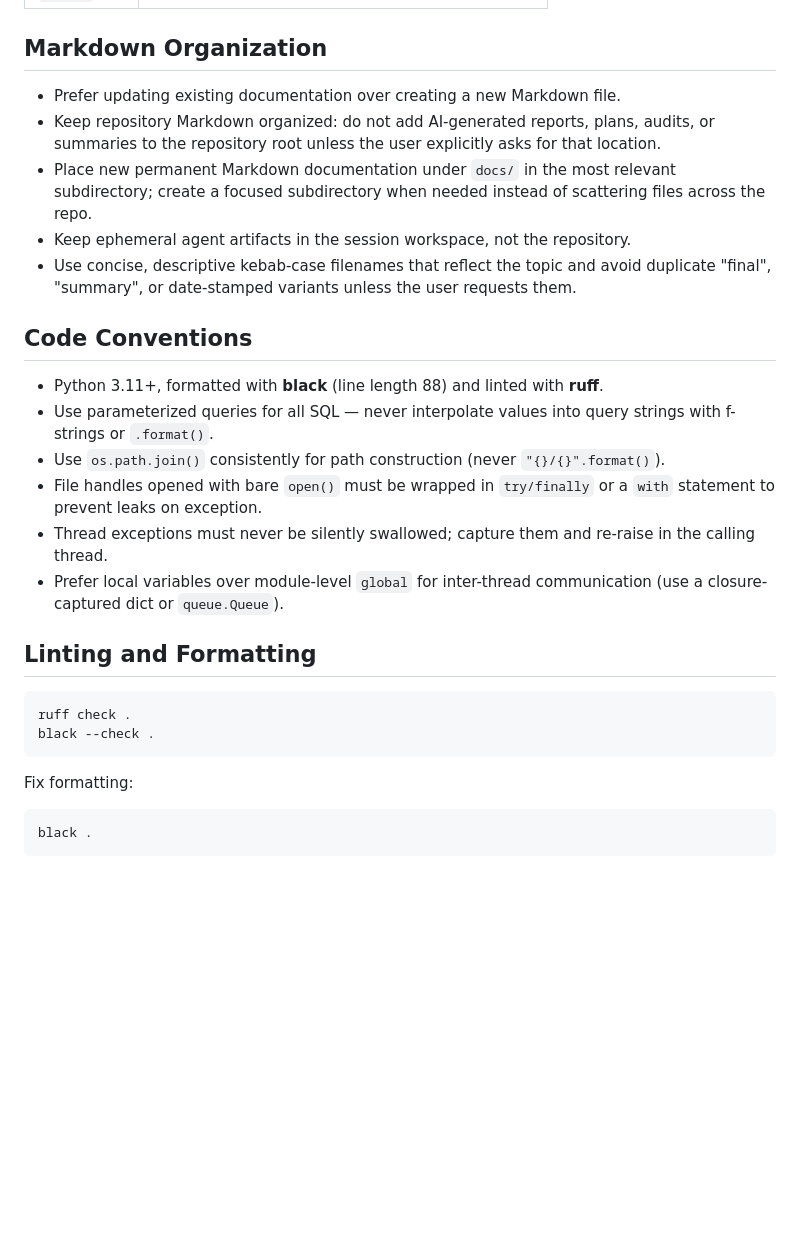
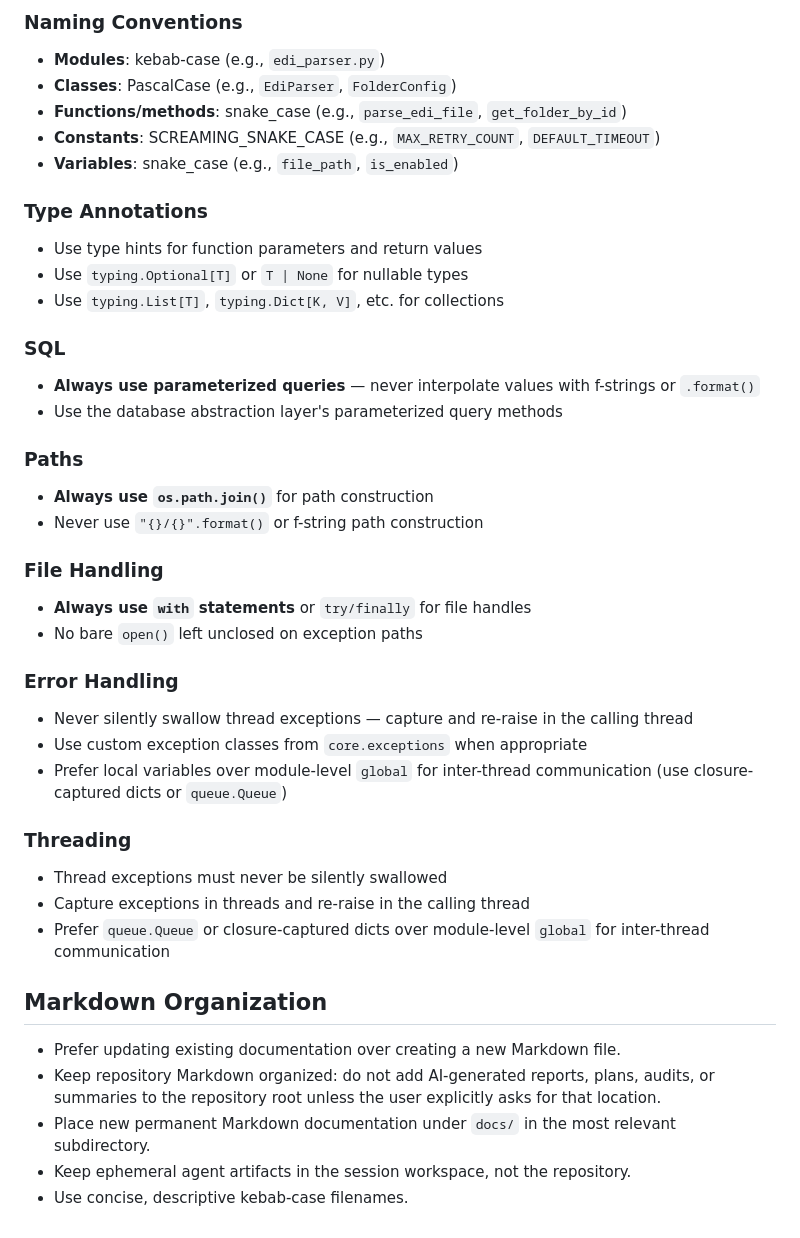
Before and after one commit to dtg01100/batch-file-processor, a Markdown page: AGENTS.md, the part around one of its changes. GitHub-like rendering; blank space fills up the shorter version.

````diff
--- a/AGENTS.md
+++ b/AGENTS.md
@@ -81,39 +141,41 @@ When mocks are necessary:
+### Naming Conventions
+- **Modules**: kebab-case (e.g., `edi_parser.py`)
+- **Classes**: PascalCase (e.g., `EdiParser`, `FolderConfig`)
+- **Functions/methods**: snake_case (e.g., `parse_edi_file`, `get_folder_by_id`)
+- **Constants**: SCREAMING_SNAKE_CASE (e.g., `MAX_RETRY_COUNT`, `DEFAULT_TIMEOUT`)
+- **Variables**: snake_case (e.g., `file_path`, `is_enabled`)
+
+### Type Annotations
+- Use type hints for function parameters and return values
+- Use `typing.Optional[T]` or `T | None` for nullable types
+- Use `typing.List[T]`, `typing.Dict[K, V]`, etc. for collections
+
+### SQL
+- **Always use parameterized queries** — never interpolate values with f-strings or `.format()`
+- Use the database abstraction layer's parameterized query methods
+
+### Paths
+- **Always use `os.path.join()`** for path construction
+- Never use `"{}/{}".format()` or f-string path construction
+
+### File Handling
+- **Always use `with` statements** or `try/finally` for file handles
+- No bare `open()` left unclosed on exception paths
+
+### Error Handling
+- Never silently swallow thread exceptions — capture and re-raise in the calling thread
+- Use custom exception classes from `core.exceptions` when appropriate
+- Prefer local variables over module-level `global` for inter-thread communication (use closure-captured dicts or `queue.Queue`)
+
+### Threading
+- Thread exceptions must never be silently swallowed
+- Capture exceptions in threads and re-raise in the calling thread
+- Prefer `queue.Queue` or closure-captured dicts over module-level `global` for inter-thread communication
 
 ## Markdown Organization
 
 - Prefer updating existing documentation over creating a new Markdown file.
-- Keep repository Markdown organized: do not add AI-generated reports, plans,
-  audits, or summaries to the repository root unless the user explicitly asks
-  for that location.
-- Place new permanent Markdown documentation under `docs/` in the most relevant
-  subdirectory; create a focused subdirectory when needed instead of scattering
-  files across the repo.
+- Keep repository Markdown organized: do not add AI-generated reports, plans, audits, or summaries to the repository root unless the user explicitly asks for that location.
+- Place new permanent Markdown documentation under `docs/` in the most relevant subdirectory.
 - Keep ephemeral agent artifacts in the session workspace, not the repository.
-- Use concise, descriptive kebab-case filenames that reflect the topic and
-  avoid duplicate "final", "summary", or date-stamped variants unless the user
-  requests them.
-
-## Code Conventions
-
-- Python 3.11+, formatted with **black** (line length 88) and linted with **ruff**.
-- Use parameterized queries for all SQL — never interpolate values into query
-  strings with f-strings or `.format()`.
-- Use `os.path.join()` consistently for path construction (never `"{}/{}".format()`).
-- File handles opened with bare `open()` must be wrapped in `try/finally` or a
-  `with` statement to prevent leaks on exception.
-- Thread exceptions must never be silently swallowed; capture them and re-raise
-  in the calling thread.
-- Prefer local variables over module-level `global` for inter-thread
-  communication (use a closure-captured dict or `queue.Queue`).
-
-## Linting and Formatting
-
-```
-ruff check .
-black --check .
-```
-
-Fix formatting:
-```
-black .
-```
+- Use concise, descriptive kebab-case filenames.
````
Also changed, not shown: other parts of AGENTS.md (+103 -43 lines).
